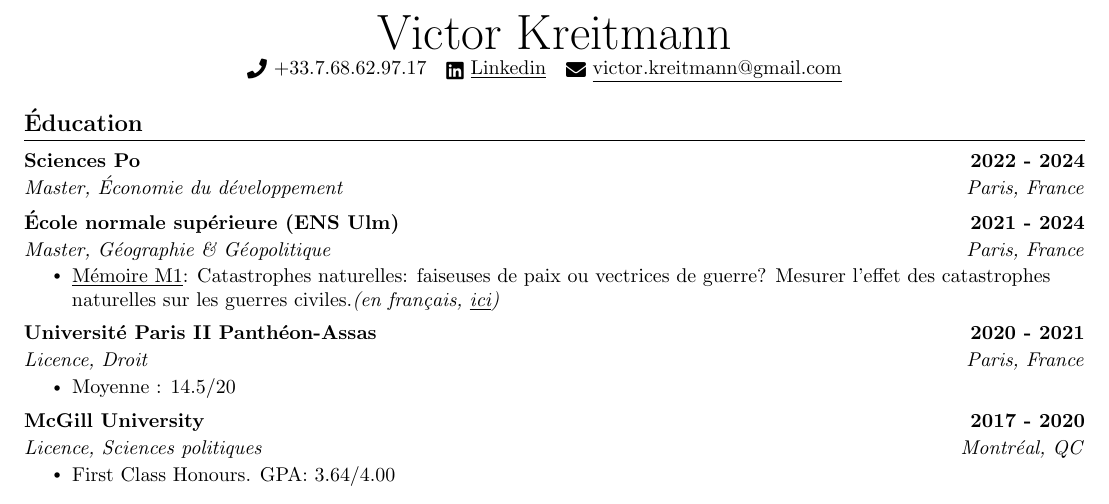
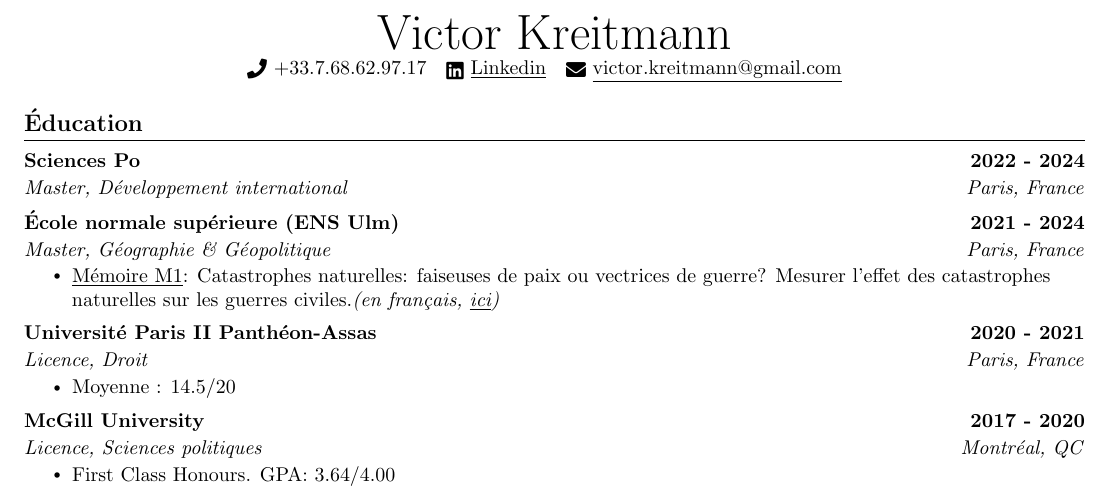
Before and after one commit to ItsMeVictor/cv-in-both-languages, a LaTeX CV (CV_fr/Kreitmann_CV_fr.tex): part of the page, cut so that both start at the same text. Compiled offline with pdfLaTeX.

Commit message:
Just a commit

```diff
--- a/CV_fr/Kreitmann_CV_fr.tex
+++ b/CV_fr/Kreitmann_CV_fr.tex
@@ -143,7 +143,7 @@
   \resumeSubHeadingListStart
     \resumeSubheading
       {Sciences Po}{2022 - 2024}
-      {Master, Économie du développement}{Paris, France}
+      {Master, Développement international}{Paris, France}
 
       \resumeSubheading
       {École normale supérieure (ENS Ulm)}{2021 - 2024}
```
Also changed, not shown: CV_fr/Kreitmann_CV_fr.pdf, 3 other files.
